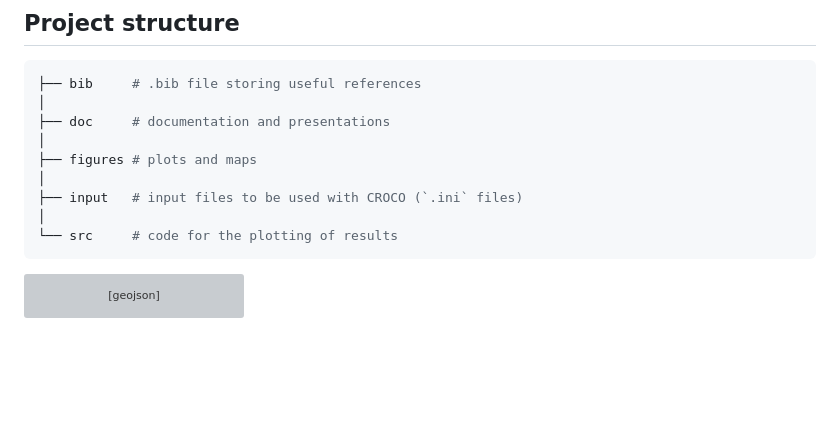
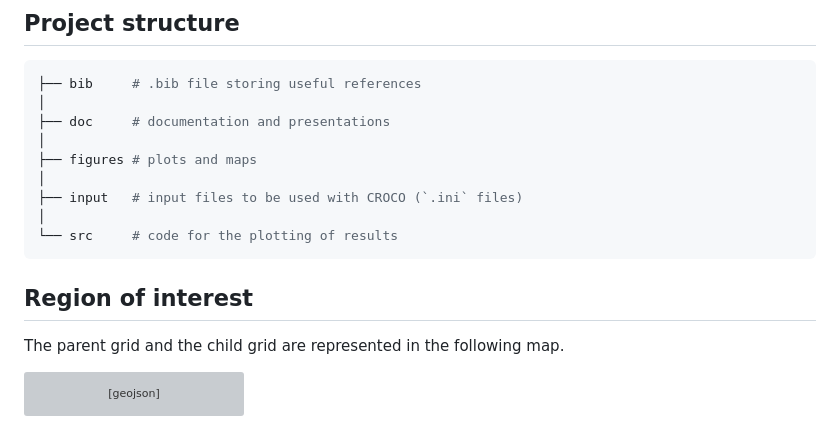
Before and after one commit to ctroupin/Canary-CROCO, a Markdown page: README.md, the part around the change. Rendered like a GitHub page; blank space fills up the shorter version; grey boxes are pictures that could not be loaded.

````diff
--- a/README.md
+++ b/README.md
@@ -19,6 +19,9 @@ https://github.com/user-attachments/assets/36518d5f-7ee1-41b5-93d8-0112c2ded293
 │
 └── src		# code for the plotting of results
 ```
+
+## Region of interest
+The parent grid and the child grid are represented in the following map.
 
 ```geojson
 {
````
